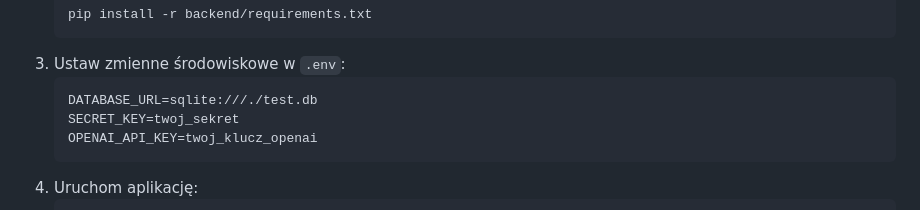
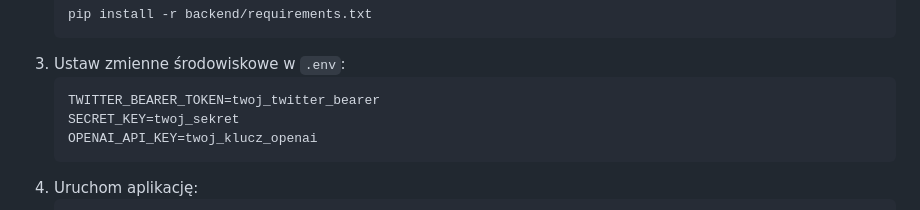
Before and after one commit to JapaneseZgredek/Graphs_analysis_using_AI, a Markdown page: README.md, the part around the change. Rendered like a GitHub page.

````diff
--- a/README.md
+++ b/README.md
@@ -70,7 +70,7 @@ TO DO
    ```
 3. Ustaw zmienne środowiskowe w `.env`:
    ```env
-   DATABASE_URL=sqlite:///./test.db
+   TWITTER_BEARER_TOKEN=twoj_twitter_bearer
    SECRET_KEY=twoj_sekret
    OPENAI_API_KEY=twoj_klucz_openai
    ```
````
